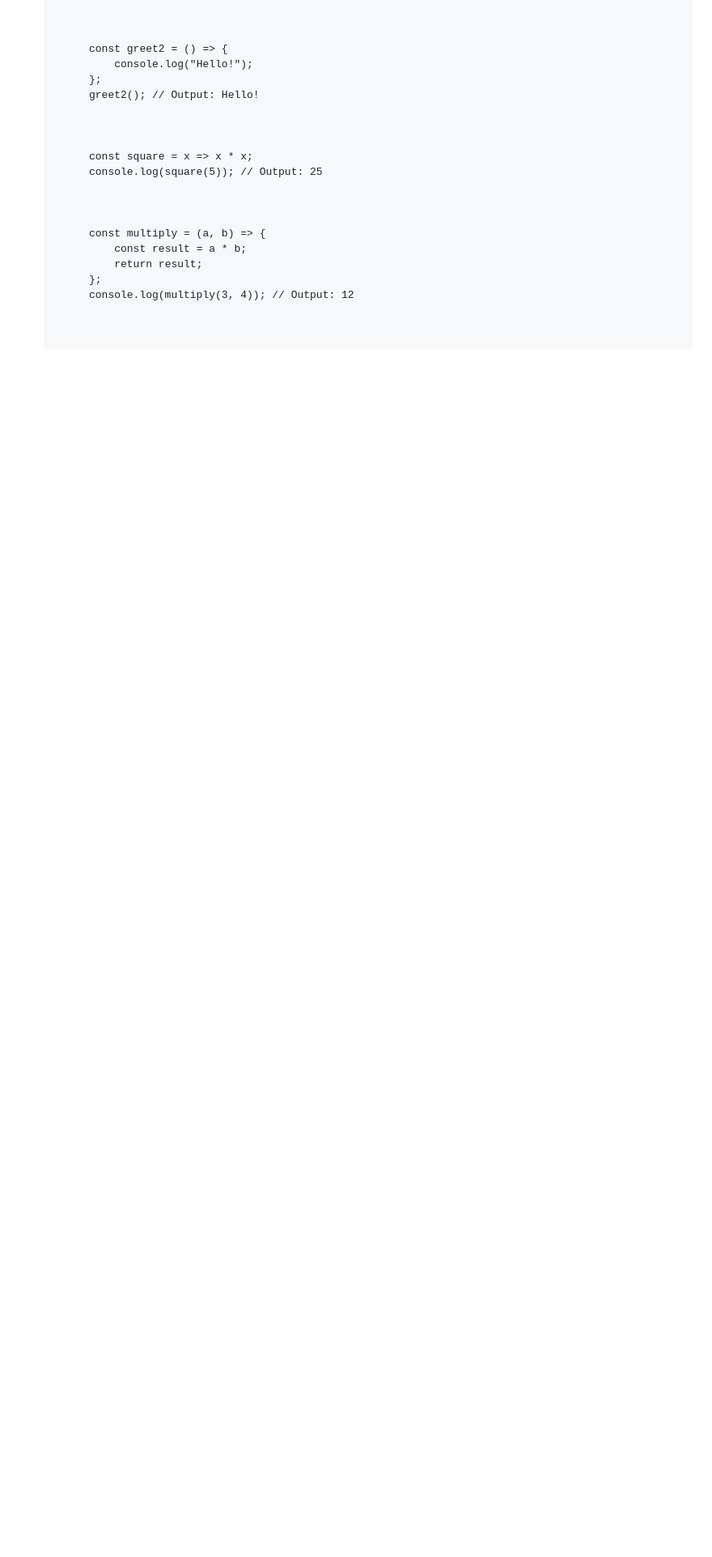
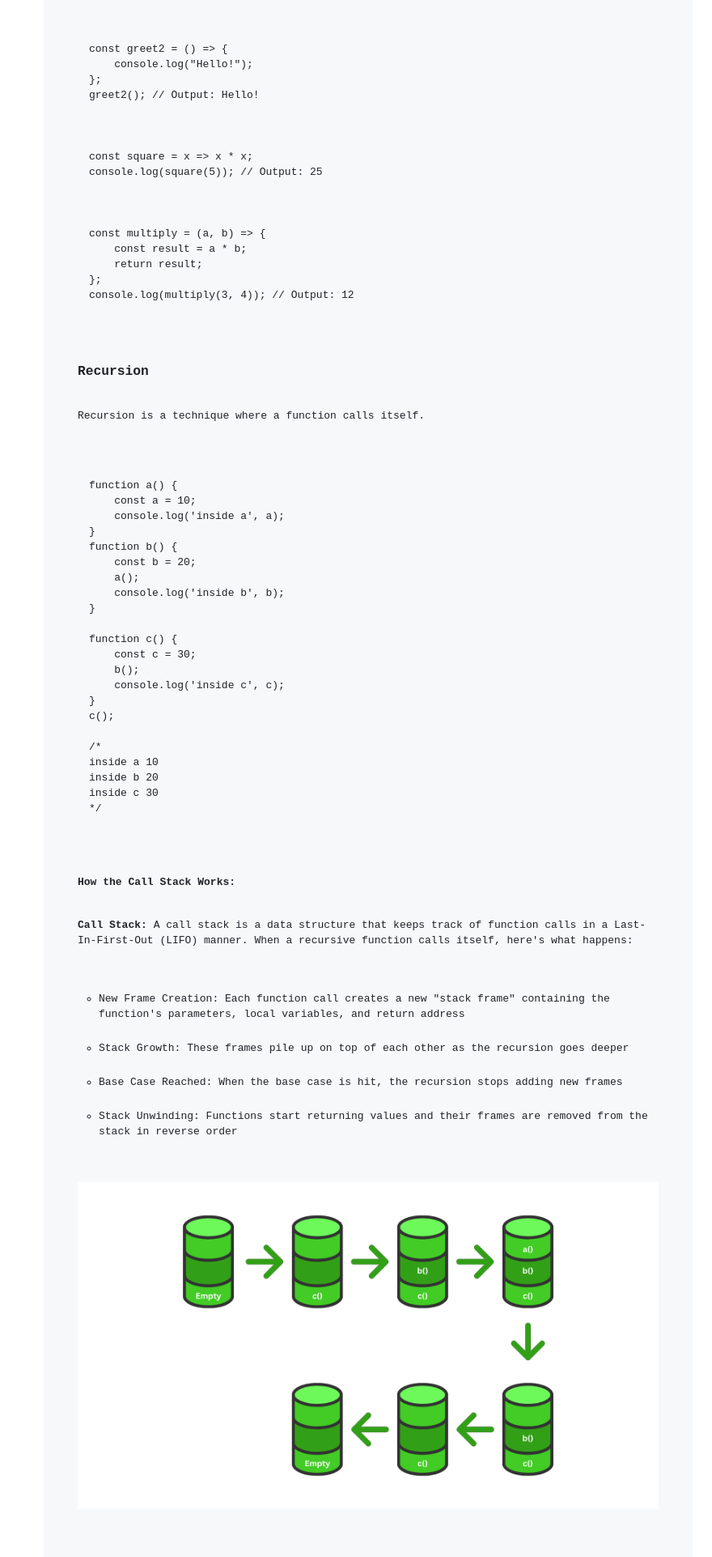
Before and after one commit to muhammad-tamim/JavaScript-notes, a Markdown page: README.md, the part around the change printed below. Shown: that part at 81% size. Drawn GitHub-style; pictures changed too: images/callStack.png (added); blank space fills up the shorter version.

Commit message:
docs(part 1 --> function): add recursion

```diff
--- a/README.md
+++ b/README.md
@@ -1755,3 +1756,48 @@ const multiply = (a, b) => {
     return result;
 };
 console.log(multiply(3, 4)); // Output: 12</code></pre>
+
+<h3 id="recursion">Recursion</h3>
+
+<p>Recursion is a technique where a function calls itself.</p>
+
+<pre><code>
+function a() {
+    const a = 10;
+    console.log('inside a', a);
+}
+function b() {
+    const b = 20;
+    a();
+    console.log('inside b', b);
+}
+
+function c() {
+    const c = 30;
+    b();
+    console.log('inside c', c);
+}
+c();
+
+/*
+inside a 10
+inside b 20
+inside c 30
+*/
+</code></pre>
+
+<h4>How the Call Stack Works:</h4>
+<p><strong>Call Stack:</strong> A call stack is a data structure that keeps track of function calls in a Last-In-First-Out (LIFO) manner. When a recursive function calls itself, here's what happens:</p>
+<ul>
+<li>New Frame Creation: Each function call creates a new "stack frame" containing the function's parameters, local variables, and return address</li>
+
+<li>Stack Growth: These frames pile up on top of each other as the recursion goes deeper</li>
+
+<li>Base Case Reached: When the base case is hit, the recursion stops adding new frames</li>
+
+<li>Stack Unwinding: Functions start returning values and their frames are removed from the stack in reverse order</li>
+</ul>
+<img src="images/callStack.png" alt="callstack">
+
+<br>
+
```
Also changed, not shown: other parts of README.md (+42 -0 lines), images/Call Stack2.png (added), images/Call Stack2.png.png (added).
